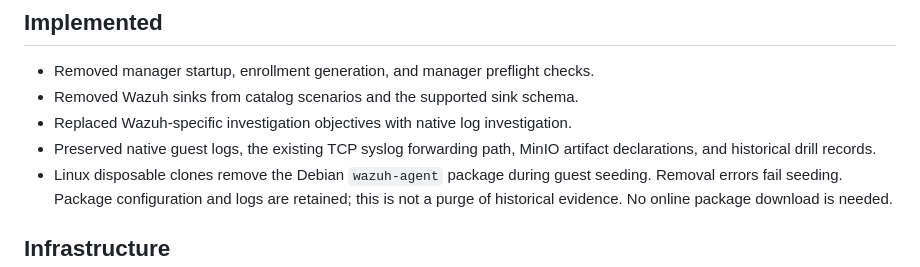
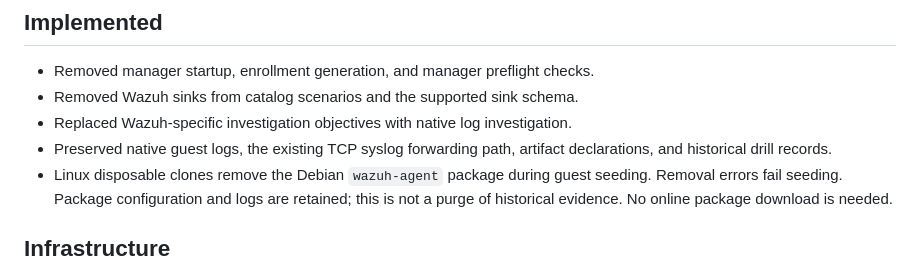
Before and after one commit to aimansam/oxblood, a Markdown page: docs/wazuh-retirement.md, the part around the change. Drawn GitHub-style.

```diff
--- a/docs/wazuh-retirement.md
+++ b/docs/wazuh-retirement.md
@@ -5,8 +5,8 @@
 - Removed manager startup, enrollment generation, and manager preflight checks.
 - Removed Wazuh sinks from catalog scenarios and the supported sink schema.
 - Replaced Wazuh-specific investigation objectives with native log investigation.
-- Preserved native guest logs, the existing TCP syslog forwarding path, MinIO
-  artifact declarations, and historical drill records.
+- Preserved native guest logs, the existing TCP syslog forwarding path, artifact
+  declarations, and historical drill records.
 - Linux disposable clones remove the Debian `wazuh-agent` package during guest
   seeding. Removal errors fail seeding. Package configuration and logs are retained;
   this is not a purge of historical evidence. No online package download is needed.
```
Also changed, not shown: assets/diagrams/00-overview.png, assets/diagrams/01-phase0-foundations.png, assets/diagrams/02-phase1-one-vm-drill.png, assets/diagrams/03-phase2-multi-vm-sdn.png, assets/diagrams/04-phase3-telemetry-reports.png, assets/diagrams/05-phase4-polish.png, 3 other files.
